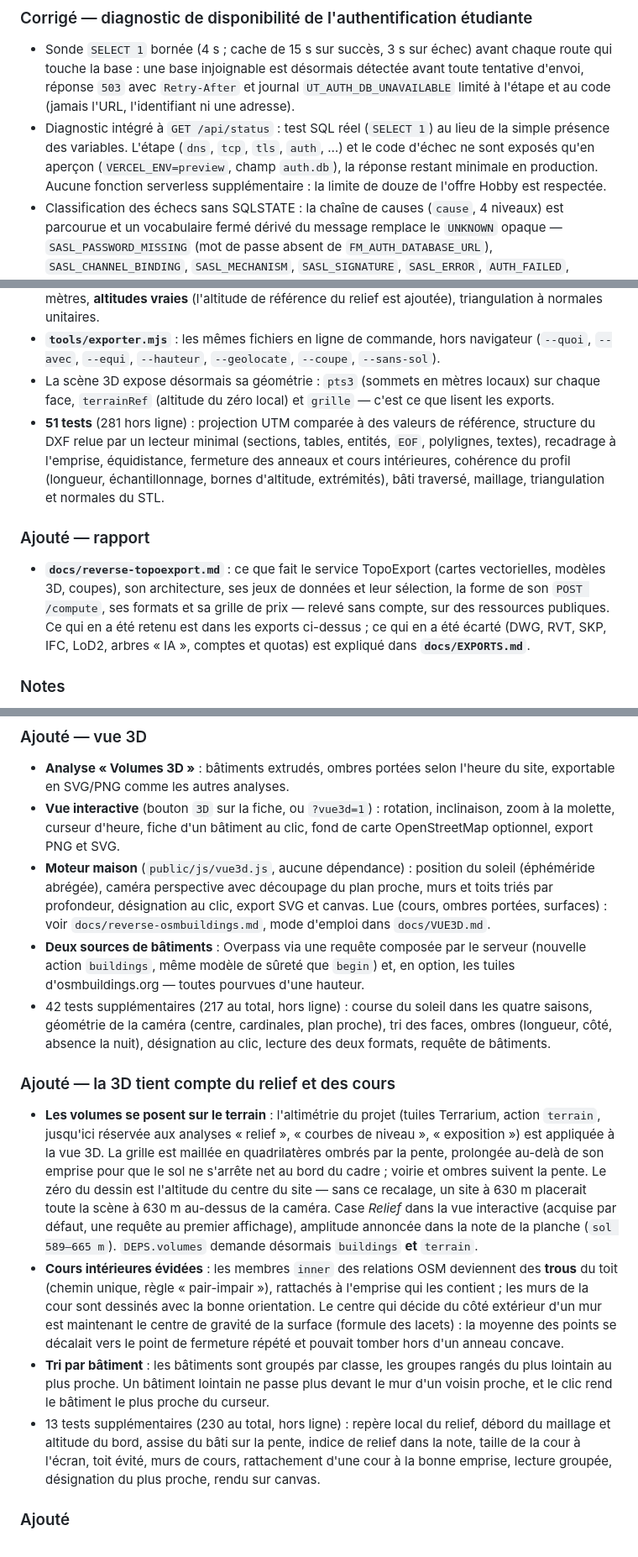
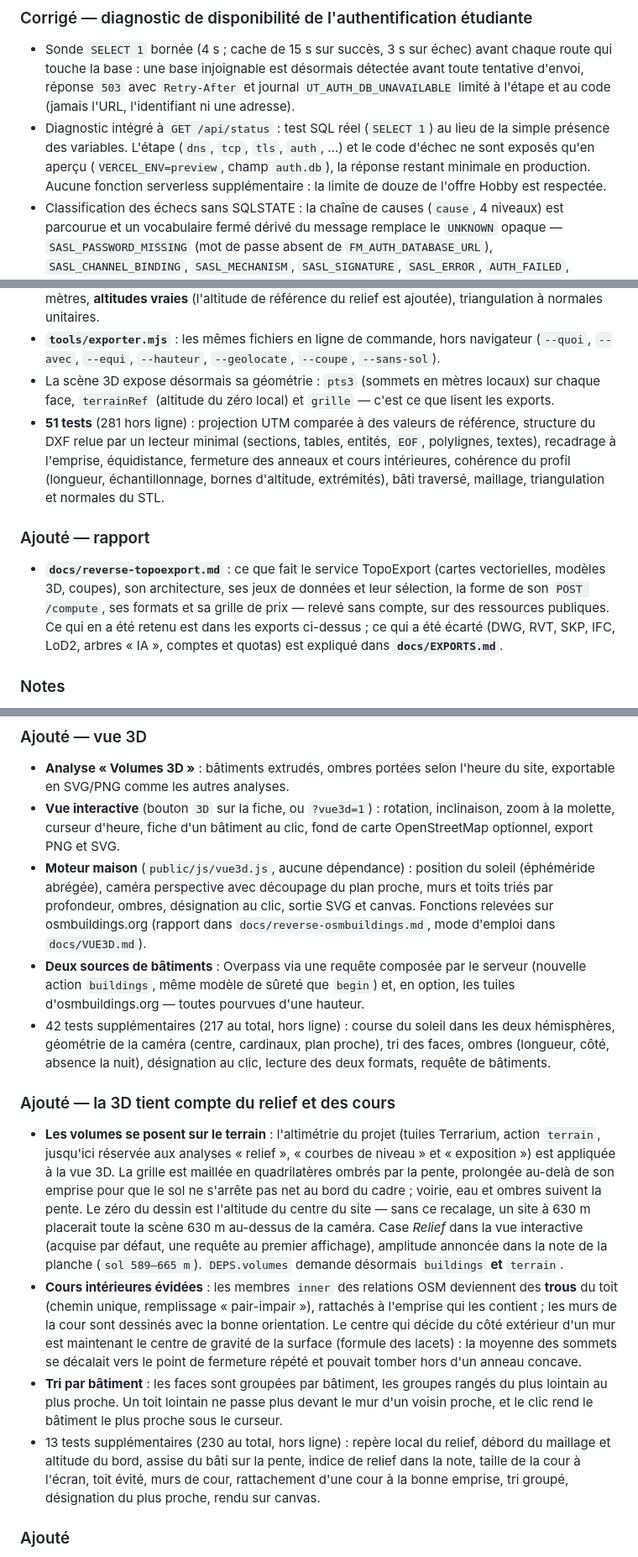
Before and after one commit to freemind25/UrbaTrame, a Markdown page: CHANGELOG.md, 3 parts joined by grey strips. Shown at 84% size. Rendered like a GitHub page.

Commit message:
docs: resynchroniser le changelog avec la version du depot

```diff
--- a/CHANGELOG.md
+++ b/CHANGELOG.md
@@ -8,7 +8,7 @@ versionnage [SemVer](https://semver.org/lang/fr/).
 ### Corrigé — diagnostic de disponibilité de l'authentification étudiante
 
 - Sonde `SELECT 1` bornée (4 s ; cache de 15 s sur succès, 3 s sur échec) avant chaque route qui touche la base : une base injoignable est désormais détectée avant toute tentative d'envoi, réponse `503` avec `Retry-After` et journal `UT_AUTH_DB_UNAVAILABLE` limité à l'étape et au code (jamais l'URL, l'identifiant ni une adresse).
-- Diagnostic intégré à `GET /api/status` : test SQL réel (`SELECT 1`) au lieu de la simple présence des variables. L'étape (`dns`, `tcp`, `tls`, `auth`, …) et le code d'échec ne sont exposés qu'en aperçon (`VERCEL_ENV=preview`, champ `auth.db`), la réponse restant minimale en production. Aucune fonction serverless supplémentaire : la limite de douze de l'offre Hobby est respectée.
+- Diagnostic intégré à `GET /api/status` : test SQL réel (`SELECT 1`) au lieu de la simple présence des variables. L'étape (`dns`, `tcp`, `tls`, `auth`, …) et le code d'échec ne sont exposés qu'en aperçu (`VERCEL_ENV=preview`, champ `auth.db`), la réponse restant minimale en production. Aucune fonction serverless supplémentaire : la limite de douze de l'offre Hobby est respectée.
 - Classification des échecs sans SQLSTATE : la chaîne de causes (`cause`, 4 niveaux) est parcourue et un vocabulaire fermé dérivé du message remplace le `UNKNOWN` opaque — `SASL_PASSWORD_MISSING` (mot de passe absent de `FM_AUTH_DATABASE_URL`), `SASL_CHANNEL_BINDING`, `SASL_MECHANISM`, `SASL_SIGNATURE`, `SASL_ERROR`, `AUTH_FAILED`, `CONNECTION_TERMINATED`, `CLIENT_ERROR`, `TLS_ERROR` — le repli final devenant `UNKNOWN_<classe>` (ex. `UNKNOWN_TYPEERROR`). Le message brut n'est jamais renvoyé ni journalisé.
 - Documentation du piège des variables Vercel liées à une branche : elles écrasent la variable d'aperçon du même nom sans effet sur les déploiements existants, ce qui peut rendre un aperçu inopérant alors qu'un autre branche fonctionne.
 - Correction du conflit `ssl`/`sslmode` : un `sslmode=` déjà présent dans `FM_AUTH_DATABASE_URL` n'est plus superposé à un objet `ssl` contradictoire (brianc/node-postgres#3355), et `enableChannelBinding` reste conditionné à `pg` ≥ 8.14.
@@ -57,8 +57,8 @@ Exports pour la CAO, et le rapport de rétro-ingénierie qui les a motivés.
   navigateur (`--quoi`, `--avec`, `--equi`, `--hauteur`, `--geolocate`,
   `--coupe`, `--sans-sol`).
 - La scène 3D expose désormais sa géométrie : `pts3` (sommets en mètres locaux)
-  sur chaque face, `terrainRef` (altitude du zéro local) et `grille` — c'est ce que
-  lisent les exports.
+  sur chaque face, `terrainRef` (altitude du zéro local) et `grille` — c'est ce
+  que lisent les exports.
 - **51 tests** (281 hors ligne) : projection UTM comparée à des valeurs de
   référence, structure du DXF relue par un lecteur minimal (sections, tables,
   entités, `EOF`, polylignes, textes), recadrage à l'emprise, équidistance,
@@ -70,9 +70,9 @@ Exports pour la CAO, et le rapport de rétro-ingénierie qui les a motivés.
 
 - **`docs/reverse-topoexport.md`** : ce que fait le service TopoExport
   (cartes vectorielles, modèles 3D, coupes), son architecture, ses jeux de
-  données et leur sélection, la forme de son `POST /compute`, ses formats et
-  sa grille de prix — relevé sans compte, sur des ressources publiques. Ce qui en
-  a été retenu est dans les exports ci-dessus ; ce qui en a été écarté (DWG, RVT, SKP,
+  données et leur sélection, la forme de son `POST /compute`, ses formats et sa
+  grille de prix — relevé sans compte, sur des ressources publiques. Ce qui en a
+  été retenu est dans les exports ci-dessus ; ce qui a été écarté (DWG, RVT, SKP,
   IFC, LoD2, arbres « IA », comptes et quotas) est expliqué dans
   **`docs/EXPORTS.md`**.
 
@@ -104,14 +104,14 @@ de licence fonctionnent de bout en bout.
   fond de carte OpenStreetMap optionnel, export PNG et SVG.
 - **Moteur maison** (`public/js/vue3d.js`, aucune dépendance) : position du
   soleil (éphéméride abrégée), caméra perspective avec découpage du plan proche,
-  murs et toits triés par profondeur, désignation au clic, export SVG et canvas.
-  Lue (cours, ombres portées, surfaces) : voir `docs/reverse-osmbuildings.md`,
-  mode d'emploi dans `docs/VUE3D.md`.
+  murs et toits triés par profondeur, ombres, désignation au clic, sortie SVG et
+  canvas. Fonctions relevées sur osmbuildings.org (rapport dans
+  `docs/reverse-osmbuildings.md`, mode d'emploi dans `docs/VUE3D.md`).
 - **Deux sources de bâtiments** : Overpass via une requête composée par le
   serveur (nouvelle action `buildings`, même modèle de sûreté que `begin`) et,
   en option, les tuiles d'osmbuildings.org — toutes pourvues d'une hauteur.
 - 42 tests supplémentaires (217 au total, hors ligne) : course du soleil dans
-  les quatre saisons, géométrie de la caméra (centre, cardinales, plan proche),
+  les deux hémisphères, géométrie de la caméra (centre, cardinaux, plan proche),
   tri des faces, ombres (longueur, côté, absence la nuit), désignation au clic,
   lecture des deux formats, requête de bâtiments.
 
@@ -119,30 +119,30 @@ de licence fonctionnent de bout en bout.
 
 - **Les volumes se posent sur le terrain** : l'altimétrie du projet (tuiles
   Terrarium, action `terrain`, jusqu'ici réservée aux analyses « relief »,
-  « courbes de niveau », « exposition ») est appliquée à la vue 3D. La grille
+  « courbes de niveau » et « exposition ») est appliquée à la vue 3D. La grille
   est maillée en quadrilatères ombrés par la pente, prolongée au-delà de son
-  emprise pour que le sol ne s'arrête net au bord du cadre ; voirie et ombres
-  suivent la pente. Le zéro du dessin est l'altitude du centre du site —
-  sans ce recalage, un site à 630 m placerait toute la scène à 630 m au-dessus
-  de la caméra. Case *Relief* dans la vue interactive (acquise par défaut, une
+  emprise pour que le sol ne s'arrête pas net au bord du cadre ; voirie, eau et
+  ombres suivent la pente. Le zéro du dessin est l'altitude du centre du site —
+  sans ce recalage, un site à 630 m placerait toute la scène 630 m au-dessus de
+  la caméra. Case *Relief* dans la vue interactive (acquise par défaut, une
   requête au premier affichage), amplitude annoncée dans la note de la planche
   (`sol 589–665 m`). `DEPS.volumes` demande désormais `buildings` **et**
   `terrain`.
-- **Cours intérieures évidées** : les membres `inner` des relations OSM deviennent
-  des **trous** du toit (chemin unique, règle « pair-impair »), rattachés à
-  l'emprise qui les contient ; les murs de la cour sont dessinés avec la bonne
-  orientation. Le centre qui décide du côté extérieur d'un mur est maintenant
-  le centre de gravité de la surface (formule des lacets) : la moyenne des
-  points se décalait vers le point de fermeture répété et pouvait tomber hors
-  d'un anneau concave.
-- **Tri par bâtiment** : les bâtiments sont groupés par classe, les groupes
-  rangés du plus lointain au plus proche. Un bâtiment lointain ne passe plus
-  devant le mur d'un voisin proche, et le clic rend le bâtiment le plus
-  proche du curseur.
+- **Cours intérieures évidées** : les membres `inner` des relations OSM
+  deviennent des **trous** du toit (chemin unique, remplissage « pair-impair »),
+  rattachés à l'emprise qui les contient ; les murs de la cour sont dessinés avec
+  la bonne orientation. Le centre qui décide du côté extérieur d'un mur est
+  maintenant le centre de gravité de la surface (formule des lacets) : la
+  moyenne des sommets se décalait vers le point de fermeture répété et pouvait
+  tomber hors d'un anneau concave.
+- **Tri par bâtiment** : les faces sont groupées par bâtiment, les groupes
+  rangés du plus lointain au plus proche. Un toit lointain ne passe plus devant
+  le mur d'un voisin proche, et le clic rend le bâtiment le plus proche sous le
+  curseur.
 - 13 tests supplémentaires (230 au total, hors ligne) : repère local du relief,
   débord du maillage et altitude du bord, assise du bâti sur la pente, indice de
-  relief dans la note, taille de la cour à l'écran, toit évité, murs de cours,
-  rattachement d'une cour à la bonne emprise, lecture groupée, désignation du plus
+  relief dans la note, taille de la cour à l'écran, toit évité, murs de cour,
+  rattachement d'une cour à la bonne emprise, tri groupé, désignation du plus
   proche, rendu sur canvas.
 
 ### Ajouté
```
Also changed, not shown: other parts of CHANGELOG.md (+3 -3 lines).
